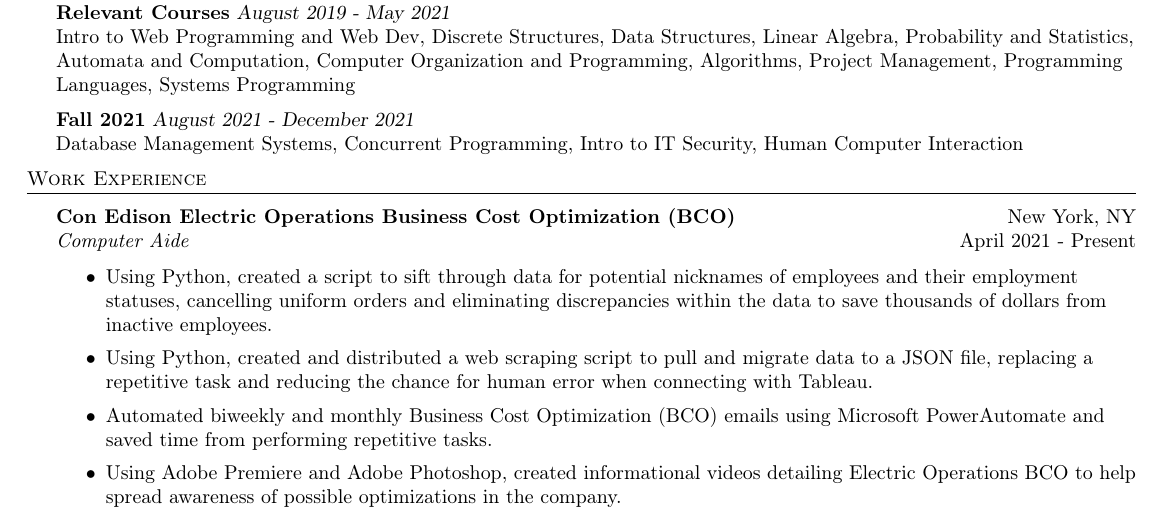
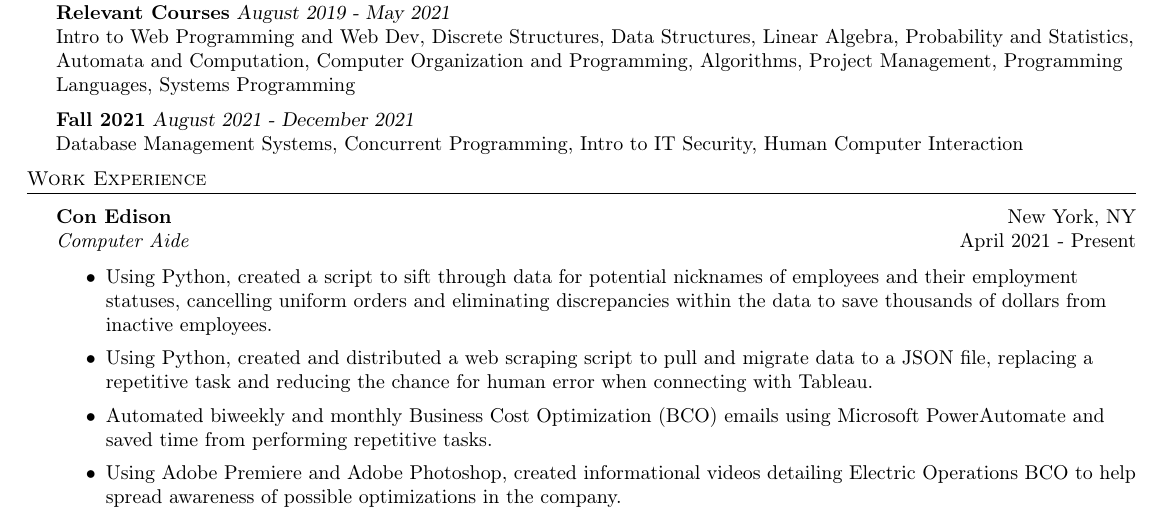
Before and after one commit to iFallenDawn/Jordan-Wang-Resume, a LaTeX CV (resume.tex): part of the page, cut so that both start at the same text. Compiled offline with pdfLaTeX.

Commit message:
fixed con edison

```diff
--- a/resume.tex
+++ b/resume.tex
@@ -102,7 +102,7 @@
 \header{Work Experience}
 \vspace{1mm}
 
-\textbf{Con Edison Electric Operations Business Cost Optimization (BCO)} \hfill New York, NY\\
+\textbf{Con Edison} \hfill New York, NY\\
 \textit{Computer Aide} \hfill April 2021 - Present\\
 \vspace{-1mm}
 \begin{itemize} \itemsep 1pt
```
Also changed, not shown: Jordan_Wang_Resume.pdf.
